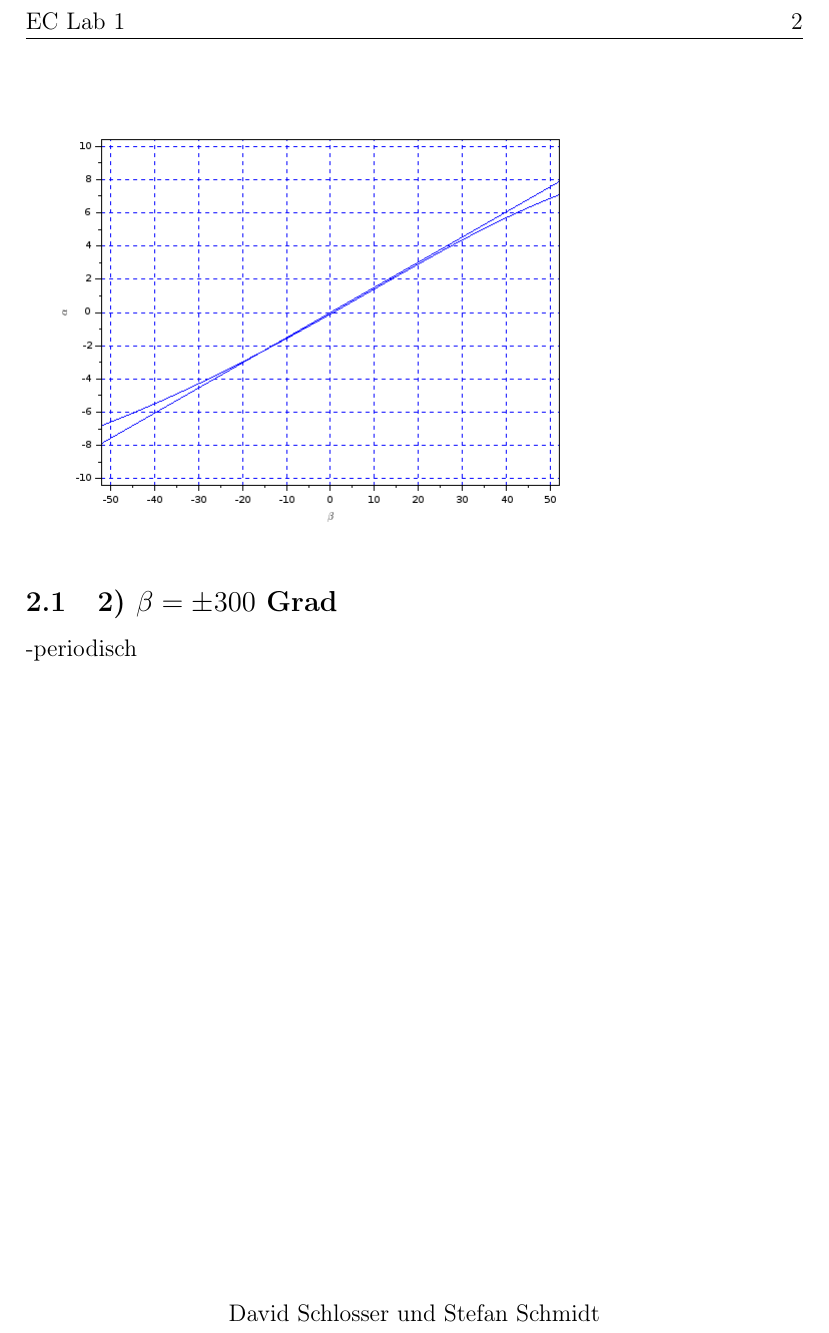
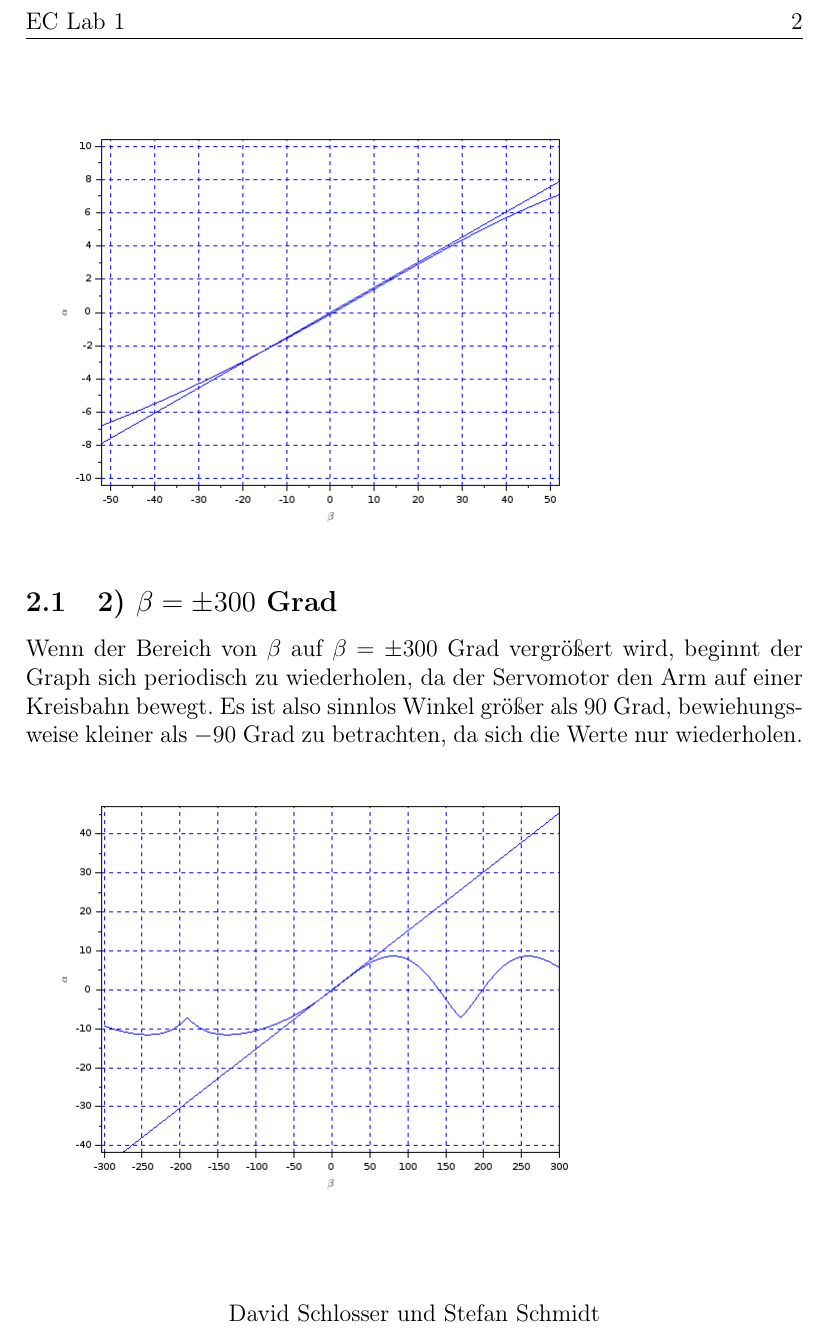
Before and after one commit to kooldavi/ec_lab1, a LaTeX document (lab1.tex, which reads fragen.tex): part of page 2 of 2, cut so that both start at the same text. Compiled offline with pdfLaTeX.

Commit message:
aufgabe 2.1

```diff
--- a/fragen.tex
+++ b/fragen.tex
@@ -4,4 +4,5 @@ Zwischen $\beta=+40$ Grad und $\beta=-40$ Grad gibt es keine starken horizontale
 \includegraphics[scale=0.5]{images/plot1.png}
 
 \subsection{2) $\beta = \pm 300$ Grad}
--periodisch
+Wenn der Bereich von $\beta$ auf $\beta=\pm300$ Grad vergrößert wird, beginnt der Graph sich periodisch zu wiederholen, da der Servomotor den Arm auf einer Kreisbahn bewegt. Es ist also sinnlos Winkel größer als $90$ Grad, bewiehungsweise kleiner als $-90$ Grad zu betrachten, da sich die Werte nur wiederholen. \\
+\includegraphics[scale=0.5]{images/plot2.png}
```
Also changed, not shown: images/plot2.png (added), lab1.pdf, 2 other files.
